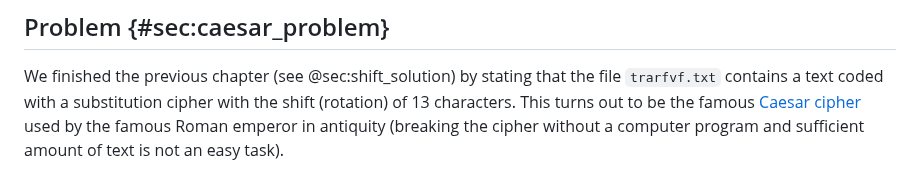
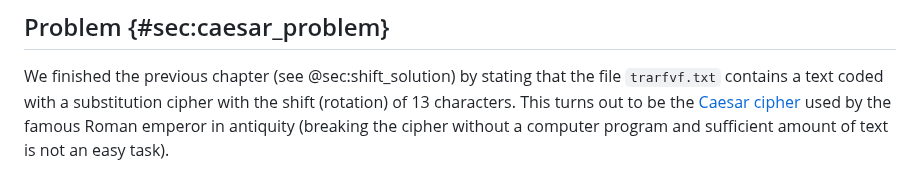
Before and after one commit to b-lukaszuk/BS_wJ_eng, a Markdown page: contents/caesar.md, the part around the change. Drawn GitHub-style.

```diff
--- a/contents/caesar.md
+++ b/contents/caesar.md
@@ -13,7 +13,7 @@ snippets](https://github.com/b-lukaszuk/BS_wJ_eng/tree/main/code_snippets/caesar
 
 We finished the previous chapter (see @sec:shift_solution) by stating that the
 file `trarfvf.txt` contains a text coded with a substitution cipher
-with the shift (rotation) of 13 characters. This turns out to be the famous
+with the shift (rotation) of 13 characters. This turns out to be the
 [Caesar cipher](https://en.wikipedia.org/wiki/Caesar_cipher) used by the famous
 Roman emperor in antiquity (breaking the cipher without a computer program and
 sufficient amount of text is not an easy task).
```
Also changed, not shown: contents/progress_bar.md (+4 -4 lines).
